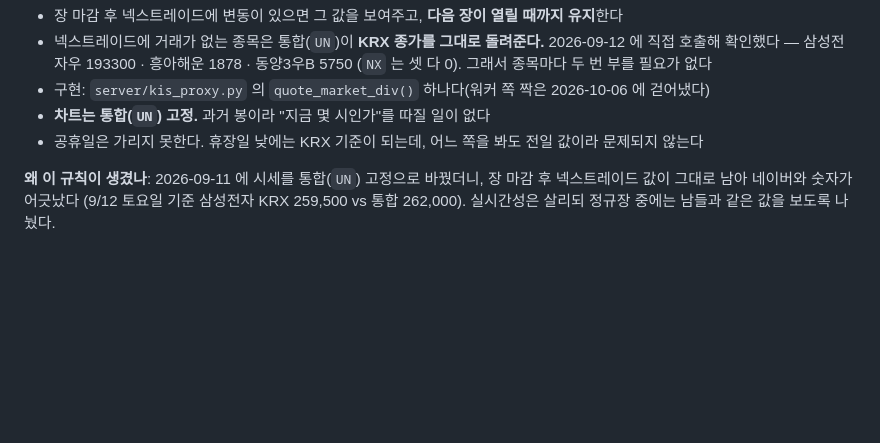
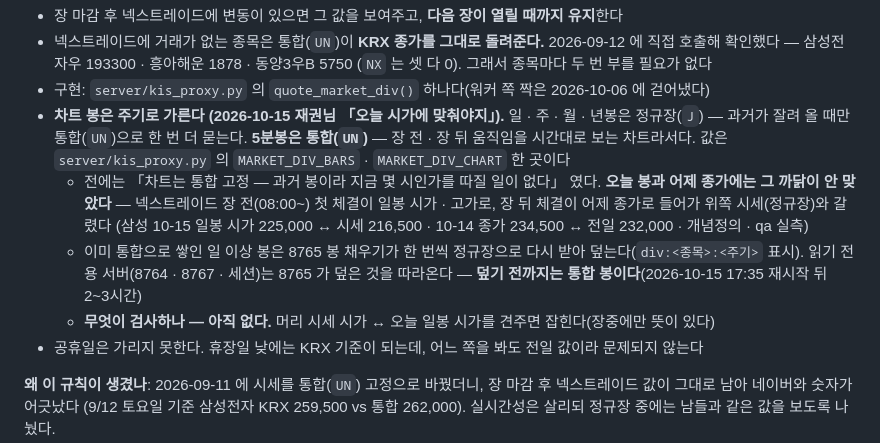
Before and after one commit to wornjs2003/kjcstudio, a Markdown page: holdings/CLAUDE.md, the part around the change. Rendered like a GitHub page; blank space fills up the shorter version.

Commit message:
holdings/CLAUDE.md 「시세 표기 규칙」 — 「차트는 통합(UN) 고정」 을 「차트 봉은 주기로 가른다」 로: 일 · 주 · 월 · 년봉 정규장(J · 잘렸을 때만 UN) · 5분봉 통합 · 값은 MARKET_DIV_BARS · MARKET_DIV_CHART 한 곳 · 옛 까닭이 오늘 봉 · 어제 종가에 안 맞은 자리(삼성 10-15 시가 225,000 ↔ 216,500 · 10-14 종가 234,500 ↔ 232,000) · 쌓인 봉은 8765 봉 채우기가 덮기 전까지 통합 · 검사 아직 없음 — 코드 c3aefce main 17:35 뒤 (재권님 「오늘 시가에 맞춰야지」 · 「응 커밋해」) 카드: 값 길이 한 곳인지
Co-Authored-By: Claude Opus 5.5 <noreply@anthropic.com>
Claude-Session: https://claude.ai/code/session_01A7ERXjZaSpSsncV5oN6xD2

```diff
--- a/holdings/CLAUDE.md
+++ b/holdings/CLAUDE.md
@@ -378,7 +378,15 @@ JS
   2026-09-12 에 직접 호출해 확인했다 — 삼성전자우 193300 · 흥아해운 1878 · 동양3우B 5750 (`NX` 는 셋 다 0).
   그래서 종목마다 두 번 부를 필요가 없다
 - 구현: `server/kis_proxy.py` 의 `quote_market_div()` 하나다(워커 쪽 짝은 2026-10-06 에 걷어냈다)
-- **차트는 통합(`UN`) 고정.** 과거 봉이라 "지금 몇 시인가"를 따질 일이 없다
+- **차트 봉은 주기로 가른다 (2026-10-15 재권님 「오늘 시가에 맞춰야지」).** 일 · 주 · 월 · 년봉은 정규장(`J`) —
+  과거가 잘려 올 때만 통합(`UN`)으로 한 번 더 묻는다. **5분봉은 통합(`UN`)** — 장 전 · 장 뒤 움직임을 시간대로 보는 차트라서다.
+  값은 `server/kis_proxy.py` 의 `MARKET_DIV_BARS` · `MARKET_DIV_CHART` 한 곳이다
+  - 전에는 「차트는 통합 고정 — 과거 봉이라 지금 몇 시인가를 따질 일이 없다」 였다. **오늘 봉과 어제 종가에는 그 까닭이 안 맞았다** —
+    넥스트레이드 장 전(08:00~) 첫 체결이 일봉 시가 · 고가로, 장 뒤 체결이 어제 종가로 들어가 위쪽 시세(정규장)와 갈렸다
+    (삼성 10-15 일봉 시가 225,000 ↔ 시세 216,500 · 10-14 종가 234,500 ↔ 전일 232,000 · 개념정의 · qa 실측)
+  - 이미 통합으로 쌓인 일 이상 봉은 8765 봉 채우기가 한 번씩 정규장으로 다시 받아 덮는다(`div:<종목>:<주기>` 표시). 읽기 전용 서버(8764 · 8767 · 세션)는
+    8765 가 덮은 것을 따라온다 — **덮기 전까지는 통합 봉이다**(2026-10-15 17:35 재시작 뒤 2~3시간)
+  - **무엇이 검사하나 — 아직 없다.** 머리 시세 시가 ↔ 오늘 일봉 시가를 견주면 잡힌다(장중에만 뜻이 있다)
 - 공휴일은 가리지 못한다. 휴장일 낮에는 KRX 기준이 되는데, 어느 쪽을 봐도 전일 값이라 문제되지 않는다
 
 **왜 이 규칙이 생겼나**: 2026-09-11 에 시세를 통합(`UN`) 고정으로 바꿨더니, 장 마감 후
```
